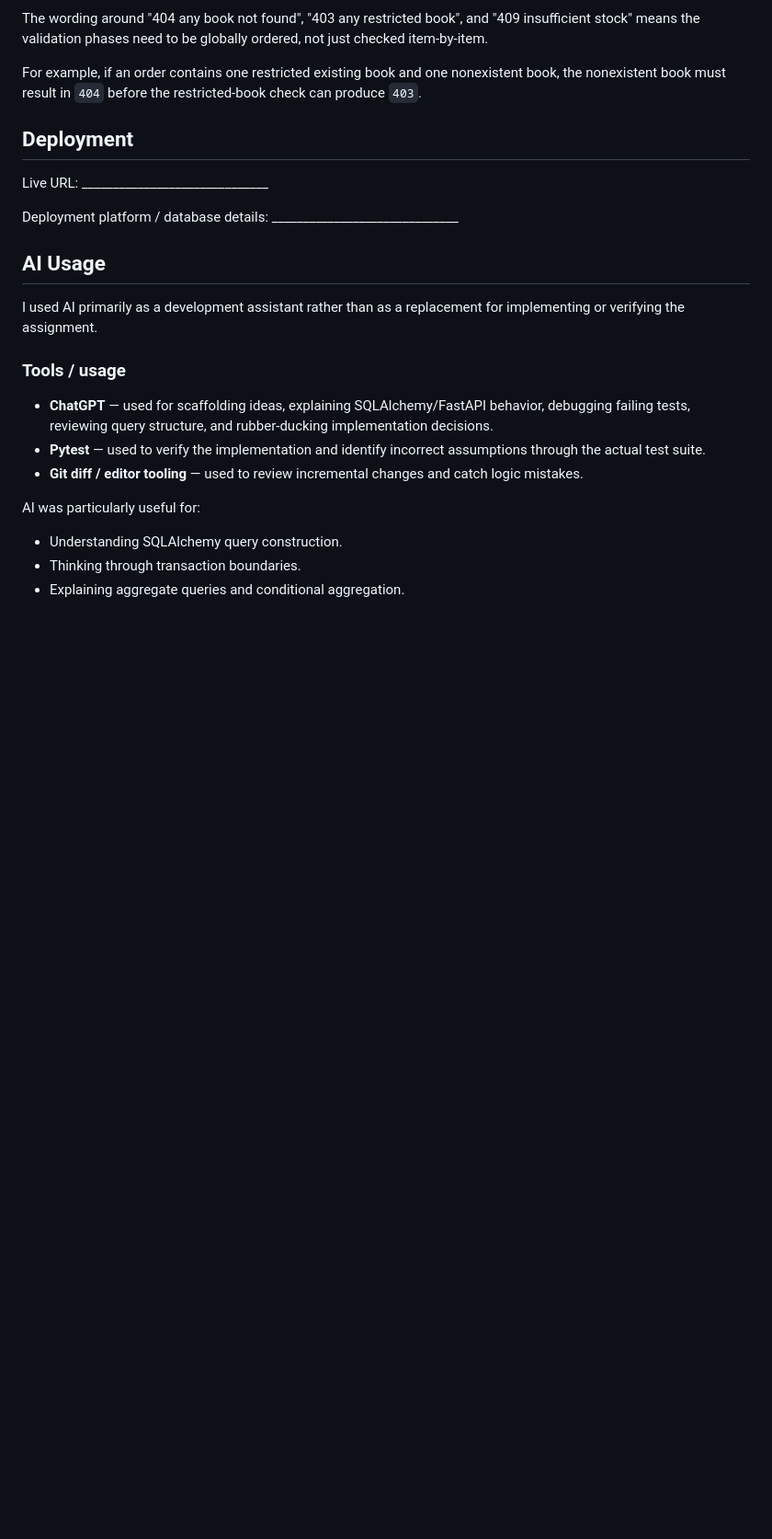
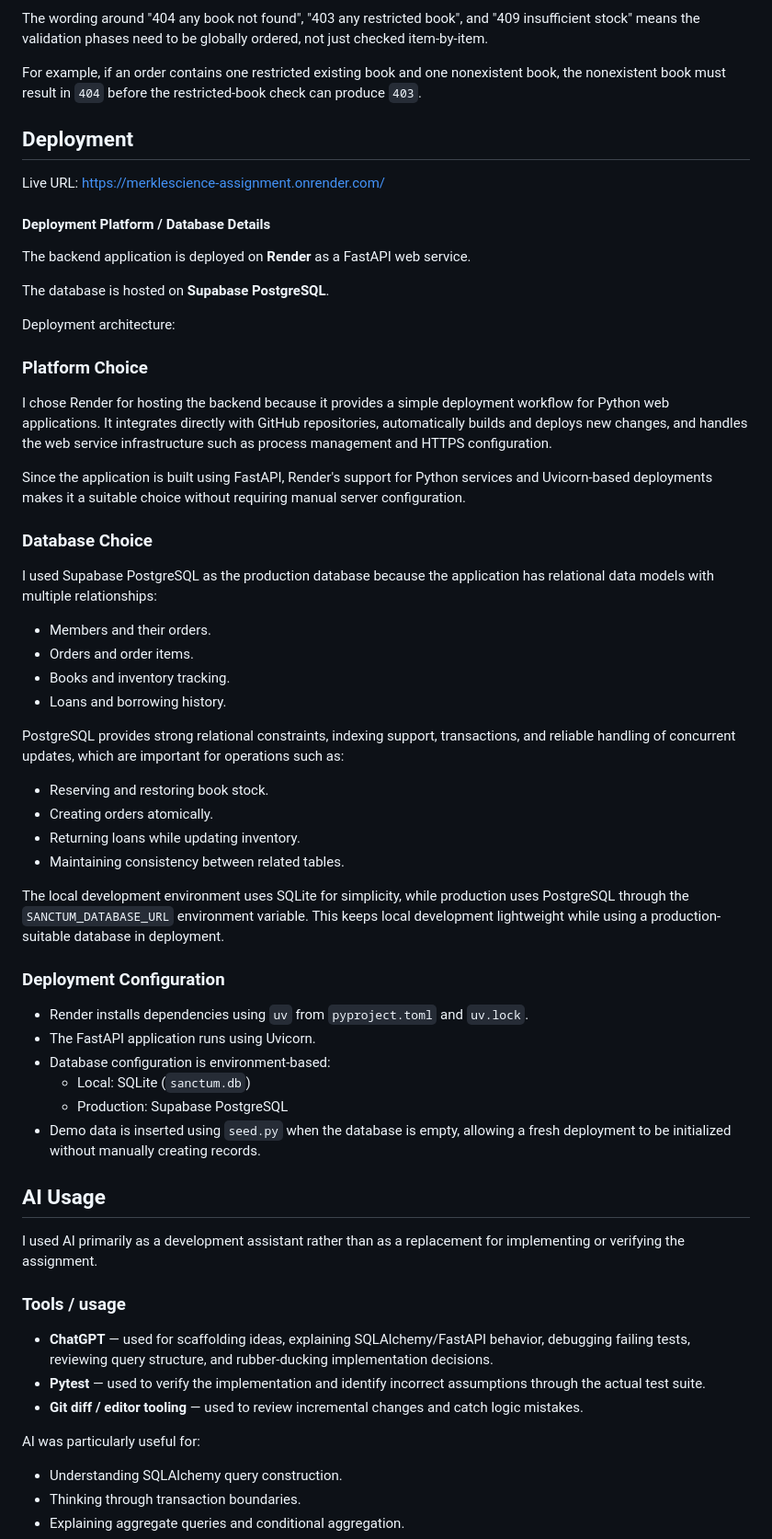
Before and after one commit to codeBlind007/MerkleScience_Assignment, a Markdown page: Notes.md, the part around one of its changes. Shown at 92% size. Drawn GitHub-style; blank space fills up the shorter version.

Commit message:
Added additional details regarding Deployment decisions and tradeoffs in NOTES.md

```diff
--- a/Notes.md
+++ b/Notes.md
@@ -350,9 +380,49 @@ For example, if an order contains one restricted existing book and one nonexiste
 
 ## Deployment
 
-Live URL: ______________________________
+Live URL: https://merklescience-assignment.onrender.com/
 
-Deployment platform / database details: ______________________________
+#### Deployment Platform / Database Details
+
+The backend application is deployed on **Render** as a FastAPI web service.
+
+The database is hosted on **Supabase PostgreSQL**.
+
+Deployment architecture:
+
+
+### Platform Choice
+
+I chose Render for hosting the backend because it provides a simple deployment workflow for Python web applications. It integrates directly with GitHub repositories, automatically builds and deploys new changes, and handles the web service infrastructure such as process management and HTTPS configuration.
+
+Since the application is built using FastAPI, Render's support for Python services and Uvicorn-based deployments makes it a suitable choice without requiring manual server configuration.
+
+### Database Choice
+
+I used Supabase PostgreSQL as the production database because the application has relational data models with multiple relationships:
+
+- Members and their orders.
+- Orders and order items.
+- Books and inventory tracking.
+- Loans and borrowing history.
+
+PostgreSQL provides strong relational constraints, indexing support, transactions, and reliable handling of concurrent updates, which are important for operations such as:
+
+- Reserving and restoring book stock.
+- Creating orders atomically.
+- Returning loans while updating inventory.
+- Maintaining consistency between related tables.
+
+The local development environment uses SQLite for simplicity, while production uses PostgreSQL through the `SANCTUM_DATABASE_URL` environment variable. This keeps local development lightweight while using a production-suitable database in deployment.
+
+### Deployment Configuration
+
+- Render installs dependencies using `uv` from `pyproject.toml` and `uv.lock`.
+- The FastAPI application runs using Uvicorn.
+- Database configuration is environment-based:
+  - Local: SQLite (`sanctum.db`)
+  - Production: Supabase PostgreSQL
+- Demo data is inserted using `seed.py` when the database is empty, allowing a fresh deployment to be initialized without manually creating records.
 
 ## AI Usage
 
```
Also changed, not shown: other parts of Notes.md (+35 -5 lines).
